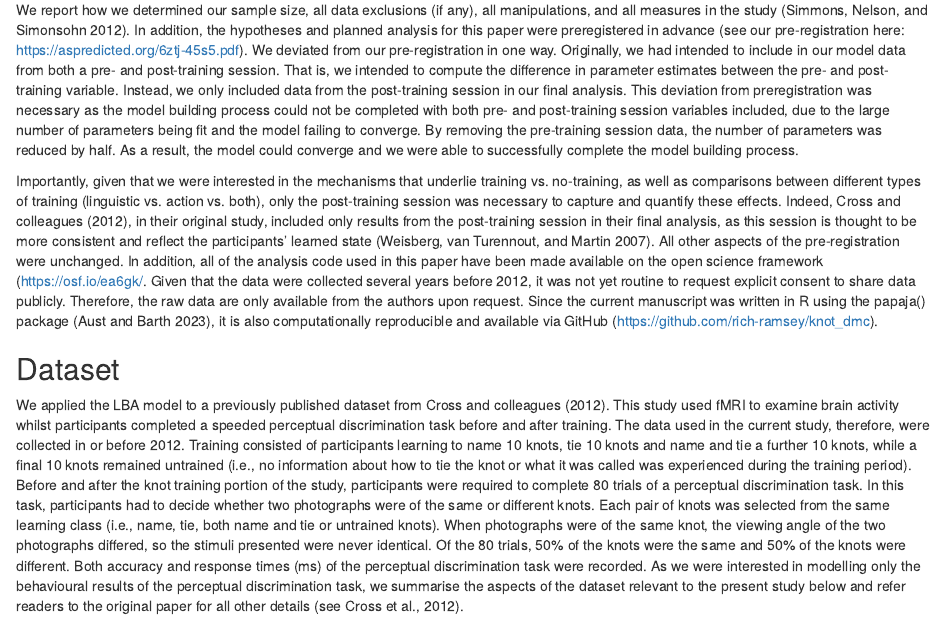
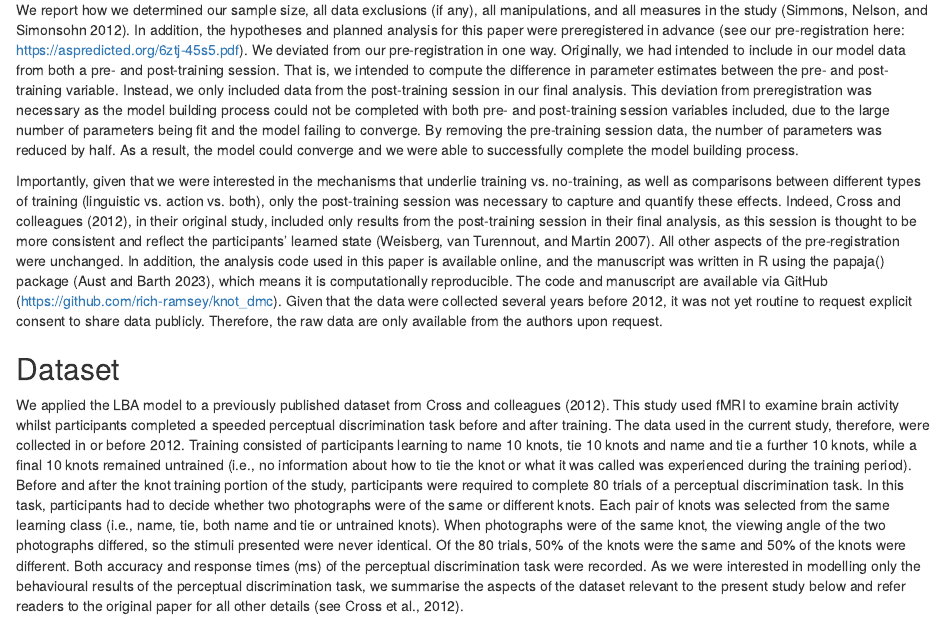
Before and after one commit to rich-ramsey/knot_dmc, an R Markdown document (manuscript/manuscript.Rmd): the page in a window 1100 px wide, from 3240 px down. Rendered offline with R 4.5, knitr and Pandoc, with nearby package versions; some code elsewhere in the file could not run offline.

Commit message:
updated manuscript

```diff
--- a/manuscript/manuscript.Rmd
+++ b/manuscript/manuscript.Rmd
@@ -45,7 +45,7 @@ abstract: |
 
   <!-- https://tinyurl.com/ybremelq -->
 keywords          : "evidence accumulation modelling, training, learning, action, naming, cognitive mechanisms, plasticity"
-wordcount         : "6703"
+wordcount         : "6698"
 bibliography      : ["references.bib", "r-references.bib"]
 floatsintext      : yes
 linenumbers       : yes
@@ -134,7 +134,7 @@ The aim of the present study was to investigate to what extent parameters in the
 
 We report how we determined our sample size, all data exclusions (if any), all manipulations, and all measures in the study [@simmons2012]. In addition, the hypotheses and planned analysis for this paper were preregistered in advance (see our pre-registration here: [https://aspredicted.org/6ztj-45s5.pdf](https://aspredicted.org/6ztj-45s5.pdf)). We deviated from our pre-registration in one way. Originally, we had intended to include in our model data from both a pre- and post-training session. That is, we intended to compute the difference in parameter estimates between the pre- and post-training variable. Instead, we only included data from the post-training session in our final analysis. This deviation from preregistration was necessary as the model building process could not be completed with both pre- and post-training session variables included, due to the large number of parameters being fit and the model failing to converge. By removing the pre-training session data, the number of parameters was reduced by half. As a result, the model could converge and we were able to successfully complete the model building process.
 
-Importantly, given that we were interested in the mechanisms that underlie training vs. no-training, as well as comparisons between different types of training (linguistic vs. action vs. both), only the post-training session was necessary to capture and quantify these effects. Indeed, Cross and colleagues (2012), in their original study, included only results from the post-training session in their final analysis, as this session is thought to be more consistent and reflect the participants' learned state [@weisberg2007]. All other aspects of the pre-registration were unchanged. In addition, all of the analysis code used in this paper have been made available on the open science framework ([https://osf.io/ea6gk/](https://osf.io/ea6gk/). Given that the data were collected several years before 2012, it was not yet routine to request explicit consent to share data publicly. Therefore, the raw data are only available from the authors upon request. Since the current manuscript was written in R using the papaja() package [@R-papaja], it is also computationally reproducible and available via GitHub ([https://github.com/rich-ramsey/knot_dmc](https://github.com/rich-ramsey/knot_dmc)).
+Importantly, given that we were interested in the mechanisms that underlie training vs. no-training, as well as comparisons between different types of training (linguistic vs. action vs. both), only the post-training session was necessary to capture and quantify these effects. Indeed, Cross and colleagues (2012), in their original study, included only results from the post-training session in their final analysis, as this session is thought to be more consistent and reflect the participants' learned state [@weisberg2007]. All other aspects of the pre-registration were unchanged. In addition, the analysis code used in this paper is available online, and the manuscript was written in R using the papaja() package [@R-papaja], which means it is  computationally reproducible. The code and manuscript are available via GitHub ([https://github.com/rich-ramsey/knot_dmc](https://github.com/rich-ramsey/knot_dmc)).  Given that the data were collected several years before 2012, it was not yet routine to request explicit consent to share data publicly. Therefore, the raw data are only available from the authors upon request.
 
 ## Dataset
 
```
Also changed, not shown: manuscript/manuscript.tex.
